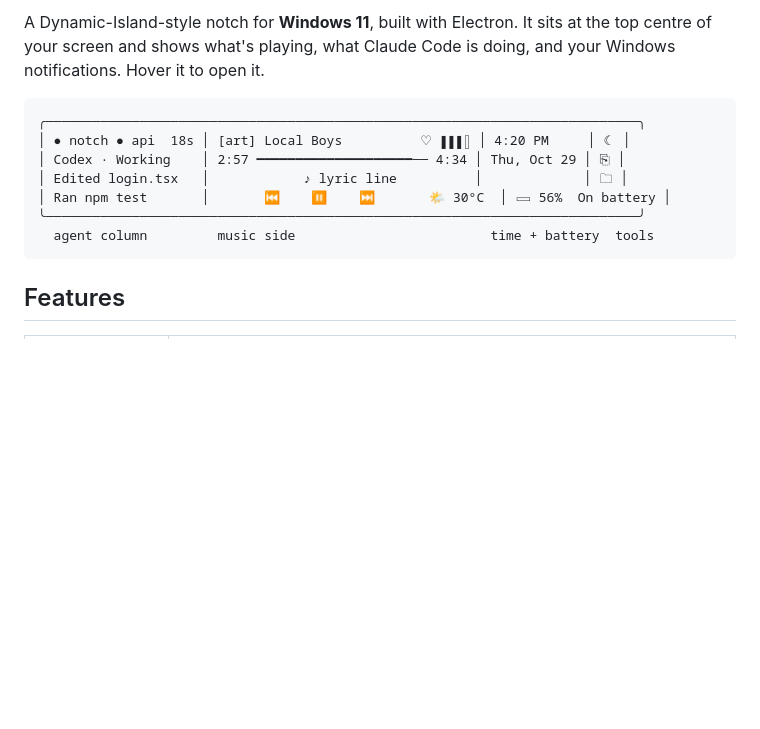
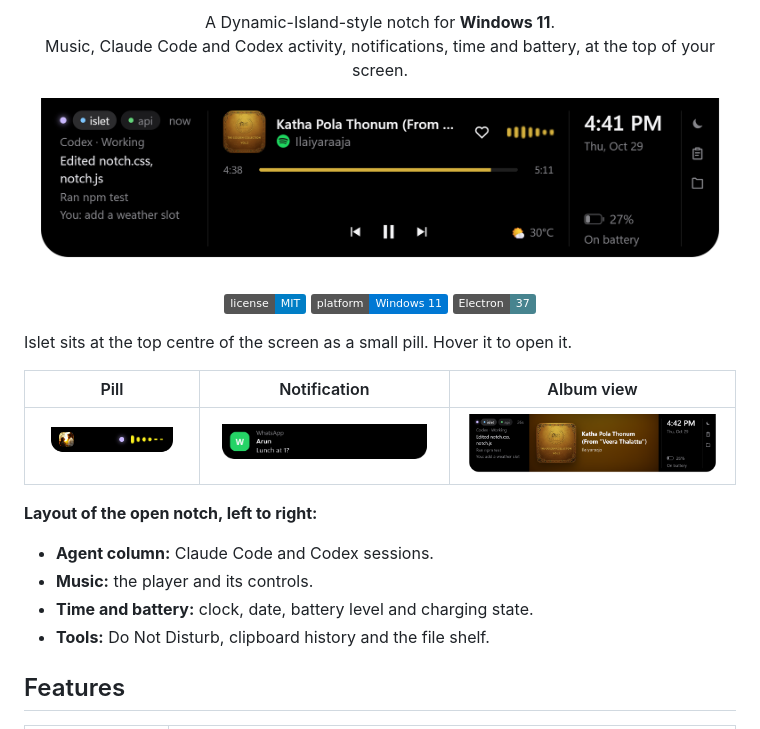
Before and after one commit to goprocker/Islet, a Markdown page: README.md, the part around one of its changes. Rendered like a GitHub page; pictures changed too: docs/album.png (added), docs/open.png (added), docs/pill.png (added); badges without logos; blank space fills up the shorter version.

Commit message:
docs: add screenshots to the README
The README opened with a hand-drawn ASCII sketch of the notch. It now
starts with real screenshots taken from the running app over the
DevTools port, at 2x and cropped to the notch:

- docs/open.png: the open notch, Codex and Claude sessions on the left,
  Spotify in the middle, time and battery on the right.
- docs/pill.png, docs/toast.png, docs/album.png: the closed pill, a
  notification pop-up and the album view, in a table under the hero.

The agent sessions and the notification are demo data injected into the
page for the shots. A clipboard-panel shot was left out because it
showed real clipboard contents. Also added a centred title, a tagline,
license/platform/Electron badges and a short layout key.


Co-authored-by: Jarvis <technicalmanjash@gmail.com>

````diff
--- a/README.md
+++ b/README.md
@@ -2,15 +2,30 @@
 
-A Dynamic-Island-style notch for **Windows 11**, built with Electron. It sits at the top centre of your screen and shows what's playing, what Claude Code is doing, and your Windows notifications. Hover it to open it.
+<p align="center">
+  A Dynamic-Island-style notch for <b>Windows 11</b>.<br>
+  Music, Claude Code and Codex activity, notifications, time and battery, at the top of your screen.
+</p>
 
-```
-╭────────────────────────────────────────────────────────────────────────────╮
-│ ● notch ● api  18s │ [art] Local Boys          ♡ ▮▮▮▯ │ 4:20 PM     │ ☾ │
-│ Codex · Working    │ 2:57 ━━━━━━━━━━━━━━━━━━━━── 4:34 │ Thu, Oct 29 │ ⎘ │
-│ Edited login.tsx   │            ♪ lyric line          │             │ 🗀 │
-│ Ran npm test       │       ⏮    ⏸    ⏭       🌤 30°C  │ ▭ 56%  On battery │
-╰────────────────────────────────────────────────────────────────────────────╯
-  agent column         music side                         time + battery  tools
-```
+<p align="center">
+  <img src="docs/open.png" alt="Islet open: Codex and Claude sessions on the left, Spotify in the middle, time and battery on the right" width="760">
+</p>
+
+<p align="center">
+  <a href="LICENSE"><img alt="MIT license" src="https://img.shields.io/badge/license-MIT-blue"></a>
+  <img alt="Windows 11" src="https://img.shields.io/badge/platform-Windows%2011-0078d4">
+  <img alt="Electron 37" src="https://img.shields.io/badge/Electron-37-47848f">
+</p>
+
+Islet sits at the top centre of the screen as a small pill. Hover it to open it.
+
+| Pill | Notification | Album view |
+|:---:|:---:|:---:|
+| <img src="docs/pill.png" alt="Closed pill with album art, Claude dot and audio wave" width="220"> | <img src="docs/toast.png" alt="A WhatsApp message shown as a notch pop-up" width="300"> | <img src="docs/album.png" alt="Enlarged album art over a blurred backdrop" width="380"> |
+
+**Layout of the open notch, left to right:**
+- **Agent column:** Claude Code and Codex sessions.
+- **Music:** the player and its controls.
+- **Time and battery:** clock, date, battery level and charging state.
+- **Tools:** Do Not Disturb, clipboard history and the file shelf.
 
 ## Features
 
````
Also changed, not shown: other parts of README.md (+1 -1 lines).
